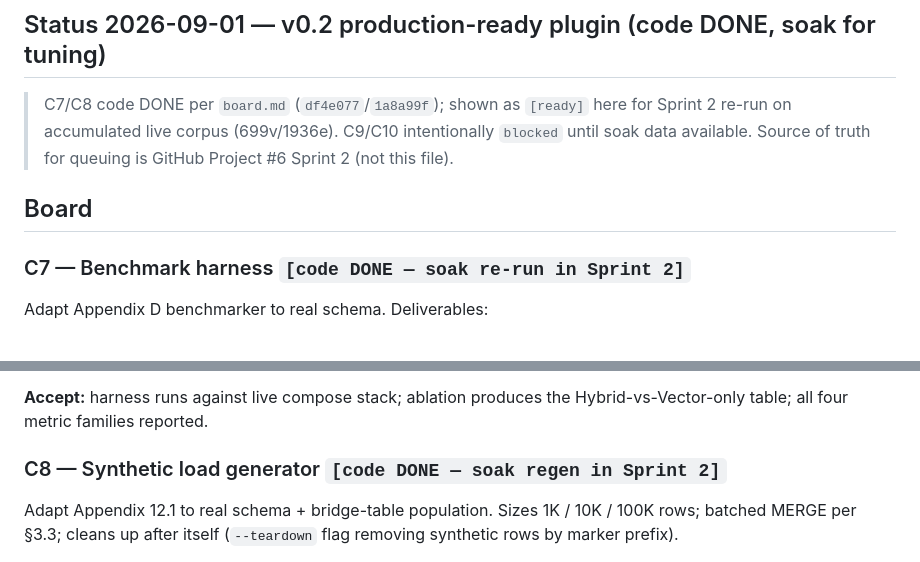
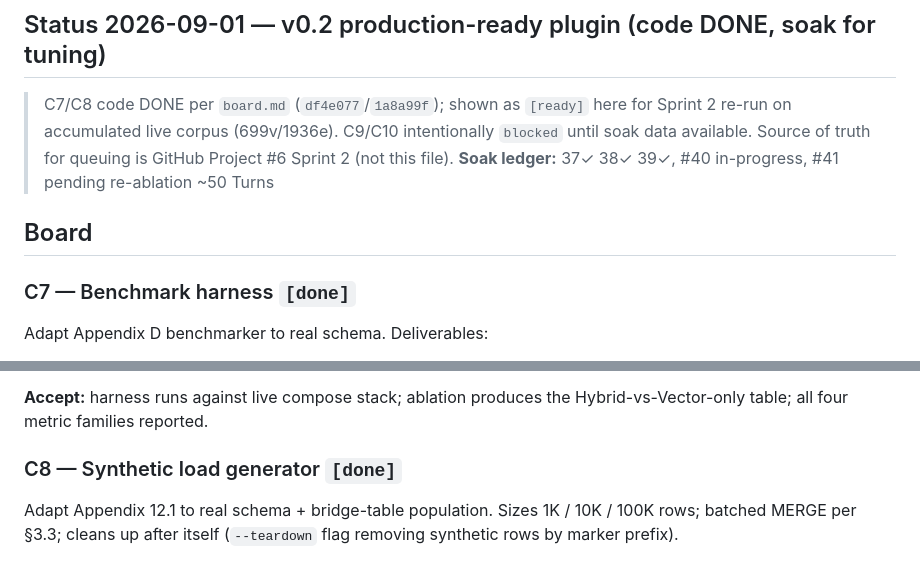
Before and after one commit to rubyrayjuntos/hermes-memory, a Markdown page: docs/plans/sprint-v02.md, 2 parts joined by grey strips. Drawn GitHub-style.

```diff
--- a/docs/plans/sprint-v02.md
+++ b/docs/plans/sprint-v02.md
@@ -19,10 +19,10 @@
 
 ## Status 2026-09-01 — v0.2 production-ready plugin (code DONE, soak for tuning)
 > C7/C8 code DONE per `board.md` (`df4e077`/`1a8a99f`); shown as `[ready]` here for Sprint 2 re-run on accumulated live corpus (699v/1936e). C9/C10 intentionally `blocked` until soak data available. Source of truth for queuing is GitHub Project #6 Sprint 2 (not this file).
+> **Soak ledger:** 37✓ 38✓ 39✓, #40 in-progress, #41 pending re-ablation ~50 Turns
 
 ## Board
-
-### C7 — Benchmark harness `[code DONE — soak re-run in Sprint 2]`
+### C7 — Benchmark harness `[done]`
 Adapt Appendix D benchmarker to real schema. Deliverables:
 - Golden-set builder: extract (query → expected memory) pairs from real session logs
 - Metrics: Retrieval-Hit Rate, Injection-Hit Rate, Injection MRR, empty-block rate,
@@ -34,8 +34,7 @@ Adapt Appendix D benchmarker to real schema. Deliverables:
 
 **Accept:** harness runs against live compose stack; ablation produces the
 Hybrid-vs-Vector-only table; all four metric families reported.
-
-### C8 — Synthetic load generator `[code DONE — soak regen in Sprint 2]`
+### C8 — Synthetic load generator `[done]`
 Adapt Appendix 12.1 to real schema + bridge-table population.
 Sizes 1K / 10K / 100K rows; batched MERGE per §3.3; cleans up after itself
 (`--teardown` flag removing synthetic rows by marker prefix).
```
Also changed, not shown: README.md (+31 -36 lines).
